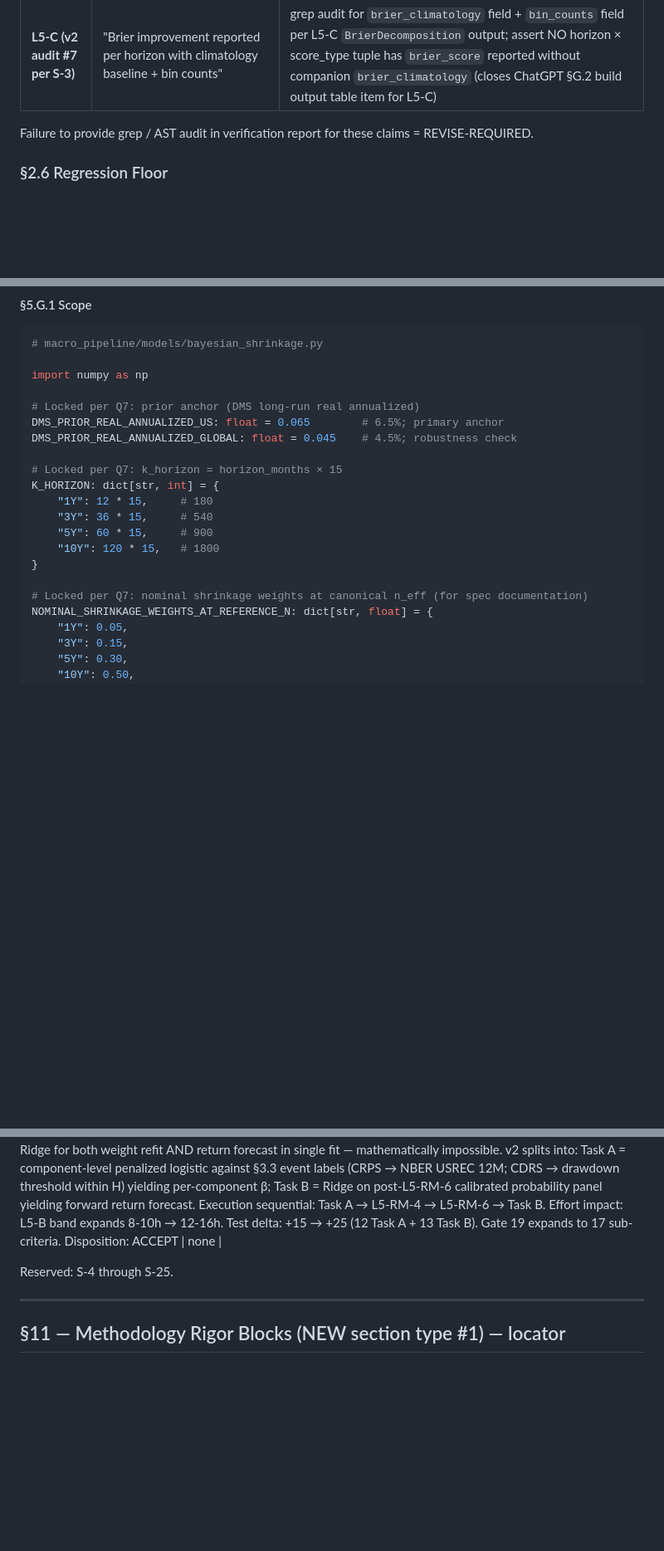
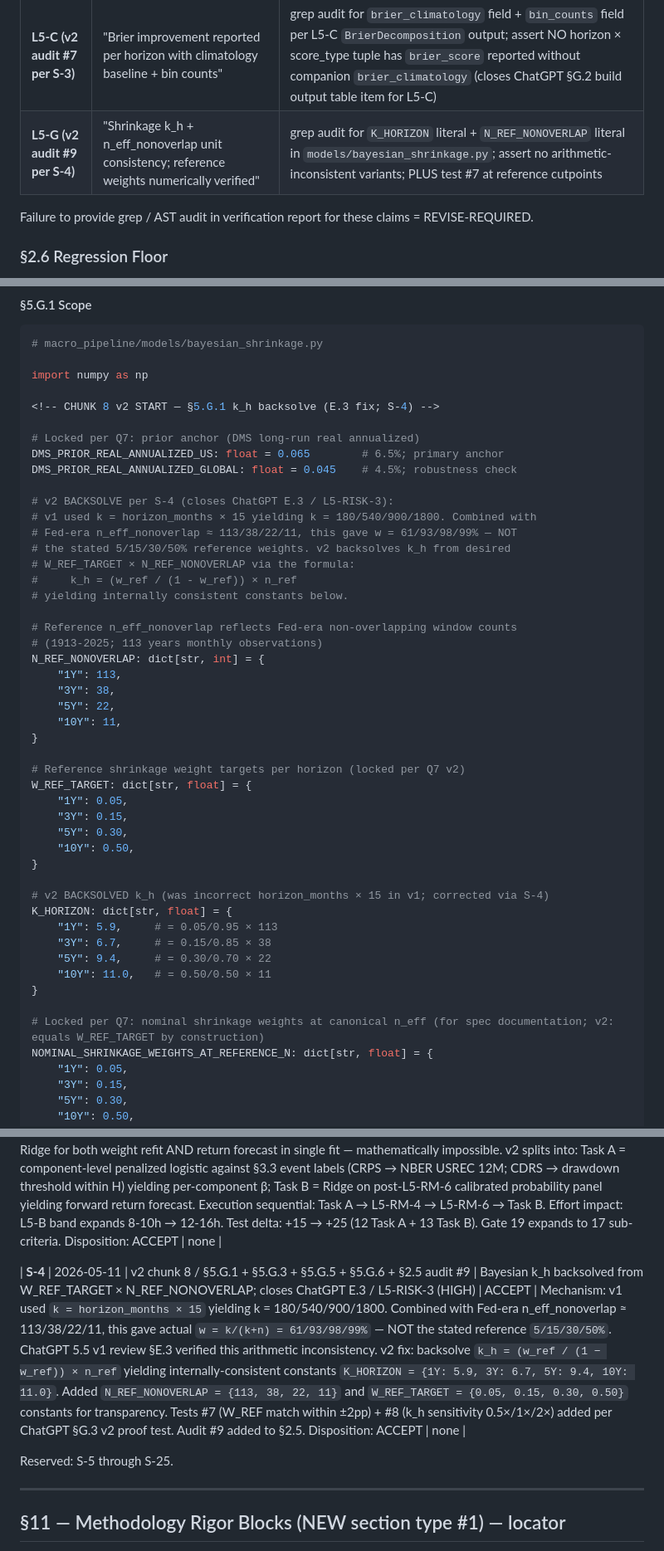
Before and after one commit to mvfoundation01/macro-pipeline, a Markdown page: LAYER_5_BUILD_SPEC.md, 3 parts joined by grey strips. Shown at 83% size. Drawn GitHub-style; blank space fills up the shorter version.

```diff
--- a/LAYER_5_BUILD_SPEC.md
+++ b/LAYER_5_BUILD_SPEC.md
@@ -165,6 +165,7 @@ Build agent's sub-phase verification reports MUST report all three for the sub-p
 | **L5-B Task A + Task B (v2 audit #5 per S-2)** | "Train-only z-scoring (no test contamination)" | AST audit that feature mean/std computed from train windows only; per-fold serialized; assert `(mean, std)` recomputed for every fold and NEVER reused across folds |
 | **L5-RM-6 (v2 audit #6 per S-2)** | "No pre-RM-6 calibrated_probability use" | grep audit that downstream code (L5-C / L5-D / L5-E / L5-F / L5-G) does NOT consume `calibrated_probability` field before L5-RM-6 populates it; assert any earlier consumption raises `RuntimeError("calibrated_probability accessed before L5-RM-6 fit")` |
 | **L5-C (v2 audit #7 per S-3)** | "Brier improvement reported per horizon with climatology baseline + bin counts" | grep audit for `brier_climatology` field + `bin_counts` field per L5-C `BrierDecomposition` output; assert NO horizon × score_type tuple has `brier_score` reported without companion `brier_climatology` (closes ChatGPT §G.2 build output table item for L5-C) |
+| **L5-G (v2 audit #9 per S-4)** | "Shrinkage k_h + n_eff_nonoverlap unit consistency; reference weights numerically verified" | grep audit for `K_HORIZON` literal + `N_REF_NONOVERLAP` literal in `models/bayesian_shrinkage.py`; assert no arithmetic-inconsistent variants; PLUS test #7 at reference cutpoints |
 
 Failure to provide grep / AST audit in verification report for these claims = REVISE-REQUIRED.
 
@@ -1690,19 +1691,46 @@ PASS: `DMS_BPS_CENTRAL` constants match Q6 lock; AST-walk audit (test #3) confir
 
 import numpy as np
 
+<!-- CHUNK 8 v2 START — §5.G.1 k_h backsolve (E.3 fix; S-4) -->
+
 # Locked per Q7: prior anchor (DMS long-run real annualized)
 DMS_PRIOR_REAL_ANNUALIZED_US: float = 0.065        # 6.5%; primary anchor
 DMS_PRIOR_REAL_ANNUALIZED_GLOBAL: float = 0.045    # 4.5%; robustness check
 
-# Locked per Q7: k_horizon = horizon_months × 15
-K_HORIZON: dict[str, int] = {
-    "1Y": 12 * 15,     # 180
-    "3Y": 36 * 15,     # 540
-    "5Y": 60 * 15,     # 900
-    "10Y": 120 * 15,   # 1800
+# v2 BACKSOLVE per S-4 (closes ChatGPT E.3 / L5-RISK-3):
+# v1 used k = horizon_months × 15 yielding k = 180/540/900/1800. Combined with
+# Fed-era n_eff_nonoverlap ≈ 113/38/22/11, this gave w = 61/93/98/99% — NOT
+# the stated 5/15/30/50% reference weights. v2 backsolves k_h from desired
+# W_REF_TARGET × N_REF_NONOVERLAP via the formula:
+#     k_h = (w_ref / (1 - w_ref)) × n_ref
+# yielding internally consistent constants below.
+
+# Reference n_eff_nonoverlap reflects Fed-era non-overlapping window counts
+# (1913-2025; 113 years monthly observations)
+N_REF_NONOVERLAP: dict[str, int] = {
+    "1Y": 113,
+    "3Y": 38,
+    "5Y": 22,
+    "10Y": 11,
 }
 
-# Locked per Q7: nominal shrinkage weights at canonical n_eff (for spec documentation)
+# Reference shrinkage weight targets per horizon (locked per Q7 v2)
+W_REF_TARGET: dict[str, float] = {
+    "1Y": 0.05,
+    "3Y": 0.15,
+    "5Y": 0.30,
+    "10Y": 0.50,
+}
+
+# v2 BACKSOLVED k_h (was incorrect horizon_months × 15 in v1; corrected via S-4)
+K_HORIZON: dict[str, float] = {
+    "1Y": 5.9,     # = 0.05/0.95 × 113
+    "3Y": 6.7,     # = 0.15/0.85 × 38
+    "5Y": 9.4,     # = 0.30/0.70 × 22
+    "10Y": 11.0,   # = 0.50/0.50 × 11
+}
+
+# Locked per Q7: nominal shrinkage weights at canonical n_eff (for spec documentation; v2: equals W_REF_TARGET by construction)
 NOMINAL_SHRINKAGE_WEIGHTS_AT_REFERENCE_N: dict[str, float] = {
     "1Y": 0.05,
     "3Y": 0.15,
@@ -2058,7 +2089,9 @@ L3.5 + L3.5b closed at D30. L5 spec/build deviations use `Sxx` IDs.
 
 | **S-3** | 2026-05-11 | v2 chunk 7 / §5.B + §1.1 + §4 + §2.5 audit #7 | L5-B split into Task A (composite-weight refit on component matrix via penalized logistic) + Task B (return-forecast Ridge on post-RM-6 calibrated probabilities); closes ChatGPT E.2 / L5-RISK-2 | ACCEPT | Mechanism: ChatGPT §E.2 (90% confidence) established scalar Ridge on `x = raw_score` cannot identify underlying `Σ w_i × component_i` weights. v1 L5-B spec attempted scalar Ridge for both weight refit AND return forecast in single fit — mathematically impossible. v2 splits into: Task A = component-level penalized logistic against §3.3 event labels (CRPS → NBER USREC 12M; CDRS → drawdown threshold within H) yielding per-component β; Task B = Ridge on post-L5-RM-6 calibrated probability panel yielding forward return forecast. Execution sequential: Task A → L5-RM-4 → L5-RM-6 → Task B. Effort impact: L5-B band expands 8-10h → 12-16h. Test delta: +15 → +25 (12 Task A + 13 Task B). Gate 19 expands to 17 sub-criteria. Disposition: ACCEPT | none |
 
-Reserved: S-4 through S-25.
+| **S-4** | 2026-05-11 | v2 chunk 8 / §5.G.1 + §5.G.3 + §5.G.5 + §5.G.6 + §2.5 audit #9 | Bayesian k_h backsolved from W_REF_TARGET × N_REF_NONOVERLAP; closes ChatGPT E.3 / L5-RISK-3 (HIGH) | ACCEPT | Mechanism: v1 used `k = horizon_months × 15` yielding k = 180/540/900/1800. Combined with Fed-era n_eff_nonoverlap ≈ 113/38/22/11, this gave actual `w = k/(k+n) = 61/93/98/99%` — NOT the stated reference `5/15/30/50%`. ChatGPT 5.5 v1 review §E.3 verified this arithmetic inconsistency. v2 fix: backsolve `k_h = (w_ref / (1 − w_ref)) × n_ref` yielding internally-consistent constants `K_HORIZON = {1Y: 5.9, 3Y: 6.7, 5Y: 9.4, 10Y: 11.0}`. Added `N_REF_NONOVERLAP = {113, 38, 22, 11}` and `W_REF_TARGET = {0.05, 0.15, 0.30, 0.50}` constants for transparency. Tests #7 (W_REF match within ±2pp) + #8 (k_h sensitivity 0.5×/1×/2×) added per ChatGPT §G.3 v2 proof test. Audit #9 added to §2.5. Disposition: ACCEPT | none |
+
+Reserved: S-5 through S-25.
 
 ---
 
```
Also changed, not shown: other parts of LAYER_5_BUILD_SPEC.md (+15 -12 lines), LAYER_5_V2_CHUNK_8_PREFLIGHT.md (added, +77 -0 lines), LAYER_5_V2_CHUNK_8_VERIFICATION.md (added, +77 -0 lines).
